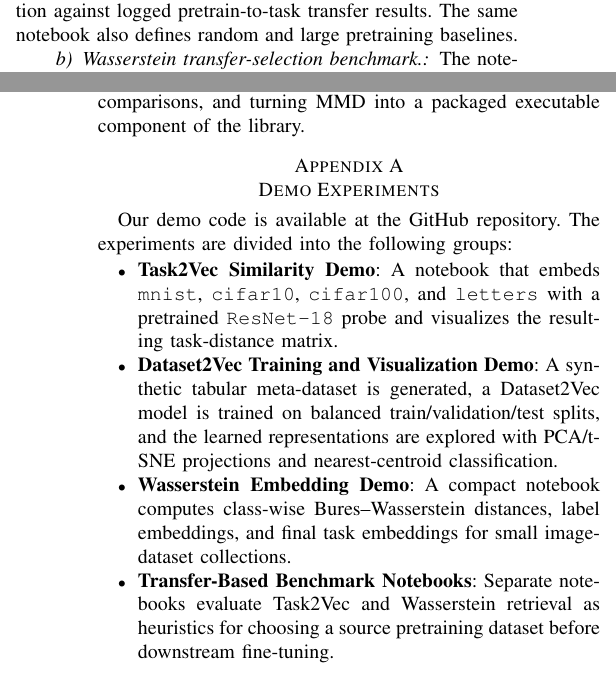
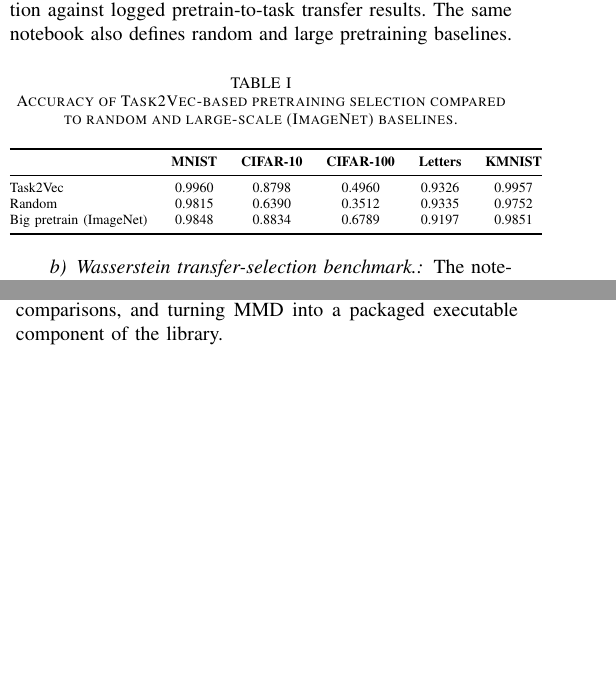
Before and after one commit to intsystems/DataMetaMap, a LaTeX paper (report/main.tex): two parts of the columns of pages 4 and 5 of 5, joined at a grey line, cut so that both start at the same text, the shorter picture padded with empty space. Compiled offline with pdfLaTeX.

Commit message:
Report and PyProj update

```diff
--- a/report/main.tex
+++ b/report/main.tex
@@ -394,6 +397,23 @@ retrieval-based recommendation against logged pretrain-to-task
 transfer results. The same notebook also defines random and large
 pretraining baselines.
 
+\begin{table}[htbp]
+\centering
+\caption{Accuracy of Task2Vec-based pretraining selection compared to random and large-scale (ImageNet) baselines.}
+\label{tab:task2vec_transfer}
+{\scriptsize
+\begin{tabular}{@{}lccccc@{}}
+\toprule
+& \textbf{MNIST} & \textbf{CIFAR-10} & \textbf{CIFAR-100} & \textbf{Letters} & \textbf{KMNIST} \\
+\midrule
+Task2Vec    & 0.9960 & 0.8798 & 0.4960 & 0.9326 & 0.9957 \\
+Random      & 0.9815 & 0.6390 & 0.3512 & 0.9335 & 0.9752 \\
+Big pretrain (ImageNet) & 0.9848 & 0.8834 & 0.6789 & 0.9197 & 0.9851 \\
+\bottomrule
+\end{tabular}
+}
+\end{table}
+
 \paragraph{Wasserstein transfer-selection benchmark.}
 The notebook
 \texttt{benchmark\_wasserstein.ipynb}
@@ -451,30 +479,6 @@ across all methods, extending the released result tables with fully
 reproducible numeric comparisons, and turning MMD into a packaged
 executable component of the library.
 
-\appendices
-\section{Demo Experiments}
-Our demo code is available at the GitHub repository. The experiments
-are divided into the following groups:
-
-\begin{itemize}
-    \item \textbf{Task2Vec Similarity Demo}: A notebook that embeds
-    \texttt{mnist}, \texttt{cifar10}, \texttt{cifar100}, and
-    \texttt{letters} with a pretrained \texttt{ResNet-18} probe and
-    visualizes the resulting task-distance matrix.
-    \item \textbf{Dataset2Vec Training and Visualization Demo}: A
-    synthetic tabular meta-dataset is generated, a Dataset2Vec model
-    is trained on balanced train/validation/test splits, and the
-    learned representations are explored with PCA/t-SNE projections
-    and nearest-centroid classification.
-    \item \textbf{Wasserstein Embedding Demo}: A compact notebook
-    computes class-wise Bures--Wasserstein distances, label embeddings,
-    and final task embeddings for small image-dataset collections.
-    \item \textbf{Transfer-Based Benchmark Notebooks}: Separate
-    notebooks evaluate Task2Vec and Wasserstein retrieval as heuristics
-    for choosing a source pretraining dataset before downstream
-    fine-tuning.
-\end{itemize}
-
 \bibliographystyle{IEEEtran}
 \bibliography{references}
 
```
Also changed, not shown: pyproject.toml (+1 -0 lines), report/references.bib (+4 -15 lines), report/data_meta_map.pdf, report/dataset2vec.jpeg (added), report/main.tex (15 more changed lines).
